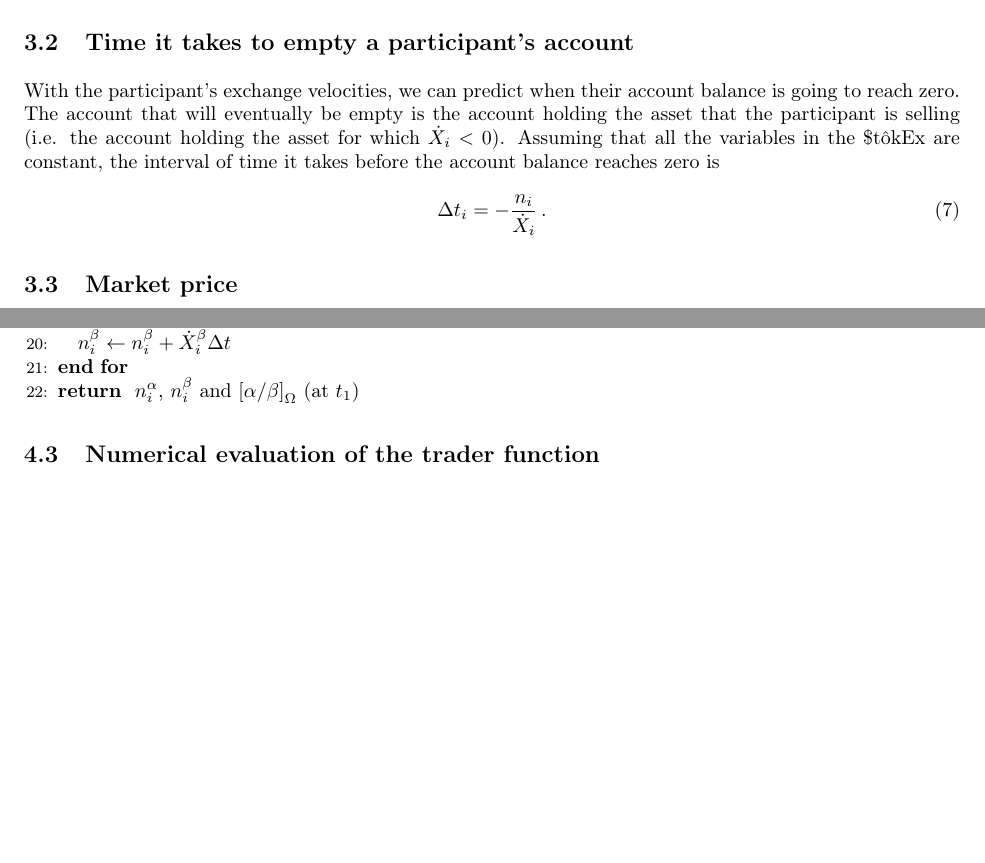
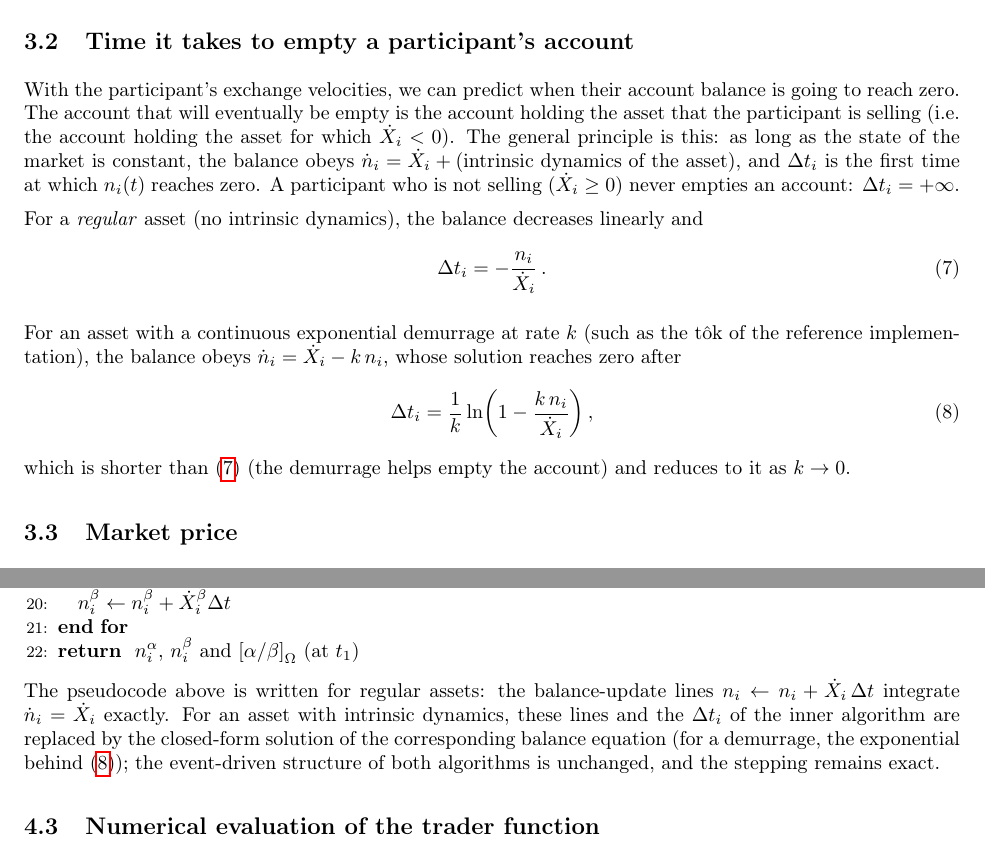
Before and after one commit to MaximeTousignant/miluRepo, a LaTeX document (docs/stokex/stokex_defensive_publication.tex): two parts of pages 6 and 12 of 21, joined at a grey line, cut so that both start at the same text, the shorter picture padded with empty space. Compiled offline with pdfLaTeX.

Commit message:
Temps de vidange : principe général, cas régulier et cas avec démurrage (T13)
Co-Authored-By: Claude Fable 5 <noreply@anthropic.com>

```diff
--- a/docs/stokex/stokex_defensive_publication.tex
+++ b/docs/stokex/stokex_defensive_publication.tex
@@ -229,10 +229,18 @@ Indeed, if a participant is buying asset A and paying with asset B, the two exch
 \subsection{Time it takes to empty a participant's account}
 % ----------------------------------------------------------------------
 
-With the participant's exchange velocities, we can predict when their account balance is going to reach zero. The account that will eventually be empty is the account holding the asset that the participant is selling (i.e. the account holding the asset for which $\dot{X}_i < 0$). Assuming that all the variables in the \tokEx{} are constant, the interval of time it takes before the account balance reaches zero is
+With the participant's exchange velocities, we can predict when their account balance is going to reach zero. The account that will eventually be empty is the account holding the asset that the participant is selling (i.e. the account holding the asset for which $\dot{X}_i < 0$). The general principle is this: as long as the state of the market is constant, the balance obeys $\dot{n}_i = \dot{X}_i + (\text{intrinsic dynamics of the asset})$, and $\Delta t_i$ is the first time at which $n_i(t)$ reaches zero. A participant who is not selling ($\dot{X}_i \geq 0$) never empties an account: $\Delta t_i = +\infty$.
+
+For a \emph{regular} asset (no intrinsic dynamics), the balance decreases linearly and
 \begin{equation}\label{eqDeltaT}
     \Delta t_i = - \frac{n_i}{\dot{X}_i} \,.
 \end{equation}
+
+For an asset with a continuous exponential demurrage at rate $k$ (such as the t\^{o}k of the reference implementation), the balance obeys $\dot{n}_i = \dot{X}_i - k\, n_i$, whose solution reaches zero after
+\begin{equation}\label{eqDeltaTDemurrage}
+    \Delta t_i = \frac{1}{k} \ln\!\left(1 - \frac{k\, n_i}{\dot{X}_i}\right),
+\end{equation}
+which is shorter than \eqref{eqDeltaT} (the demurrage helps empty the account) and reduces to it as $k \to 0$.
 
 \subsection{Market price}\label{secMarketPrice}
 % ----------------------------------------------------------------------
@@ -424,6 +432,8 @@ $n_i^\beta$ & $i$\textsuperscript{th} participant's balance of asset B (in $\bet
     \ENDFOR
     \RETURN $n_i^\alpha$, $n_i^\beta$ and $\priceAB_\Omega$ (at $t_1$)
 \end{algorithmic}
+
+The pseudocode above is written for regular assets: the balance-update lines $n_i \gets n_i + \dot{X}_i\, \Delta t$ integrate $\dot{n}_i = \dot{X}_i$ exactly. For an asset with intrinsic dynamics, these lines and the $\Delta t_i$ of the inner algorithm are replaced by the closed-form solution of the corresponding balance equation (for a demurrage, the exponential behind \eqref{eqDeltaTDemurrage}); the event-driven structure of both algorithms is unchanged, and the stepping remains exact.
 
 \subsection{Numerical evaluation of the trader function}\label{secNumTraderFunction}
 % ----------------------------------------------------------------------
```
Also changed, not shown: docs/stokex/stokex_defensive_publication.pdf, 1 other file.
